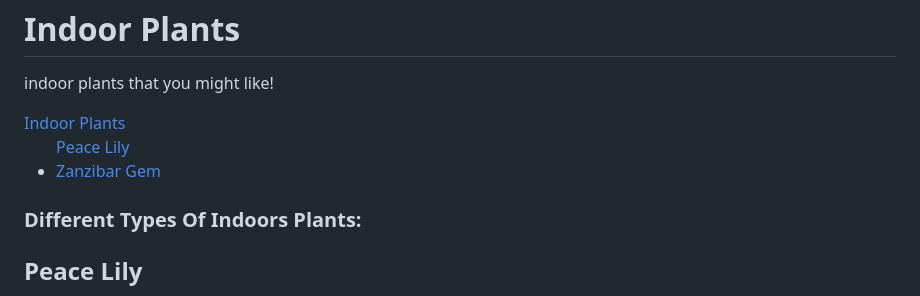
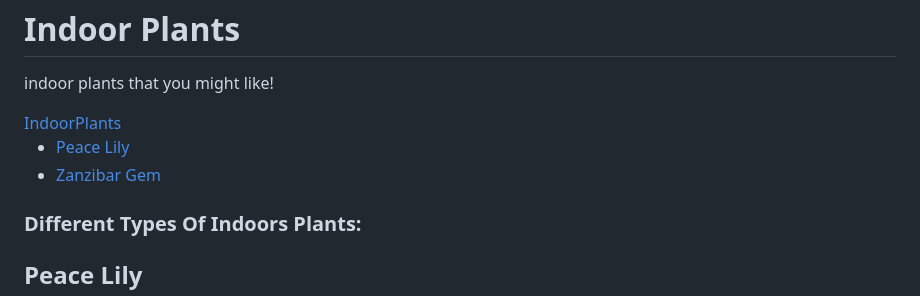
Before and after one commit to justin-hi30/web-page.htm, a Markdown page: README.md, the part around one of its changes. Drawn GitHub-style.

```diff
--- a/README.md
+++ b/README.md
@@ -109,21 +109,20 @@ img {
 </div>
 
 <nav class="navbar navbar-inverse">
-
   <div class="container-fluid">
     <div class="navbar-header">
-      <button type="button" class="navbar-toggle" data-toggle="collapse"
-             data-target="#myNavbar">
+      <button type="button" class="navbar-toggle" data-toggle="collapse" data-target="#myNavbar">
         <span class="icon-bar"></span>
         <span class="icon-bar"></span>
         <span class="icon-bar"></span>
       </button>
-      <a class="navbar-brand"  <a href="#C1">Indoor Plants</a>
+      <a class="navbar-brand"
+	<a href="#C1">IndoorPlants</a>
     </div>
-    <div class="collapse navbar-collapse" id="myNavbar" >
-      <ul class="nav navbar-nav"
+    <div class="collapse navbar-collapse" id="myNavbar">
+      <ul class="nav navbar-nav">
         <li class="active"> <a href="#C2">Peace Lily</a></li>
-                <li class="active"> <a href="#C10">Zanzibar Gem</a></li>
+        <li class="active"> <a href="#C10">Zanzibar Gem</a></li>
       </ul>
     </div>
   </div>
```
Also changed, not shown: other parts of README.md (+1 -1 lines).
